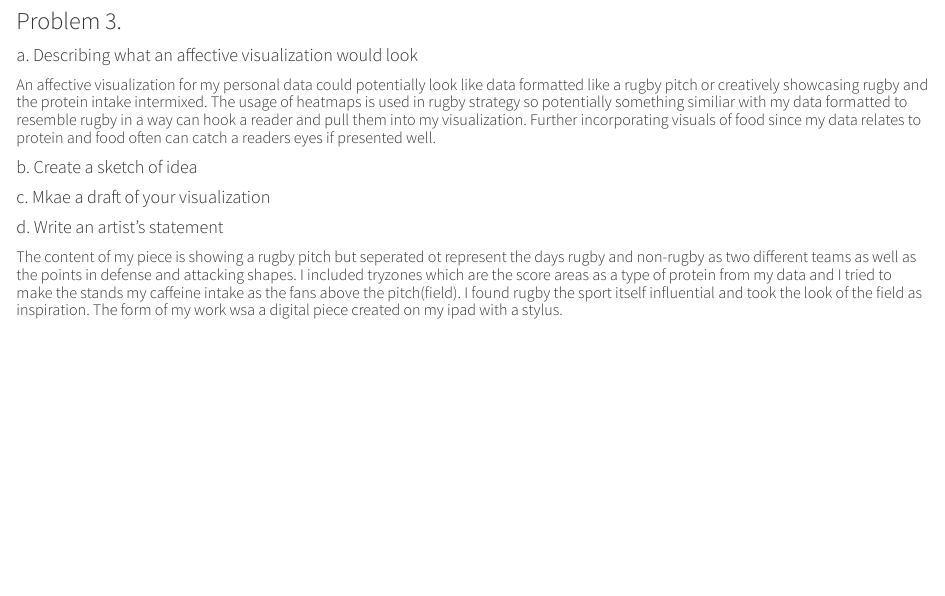
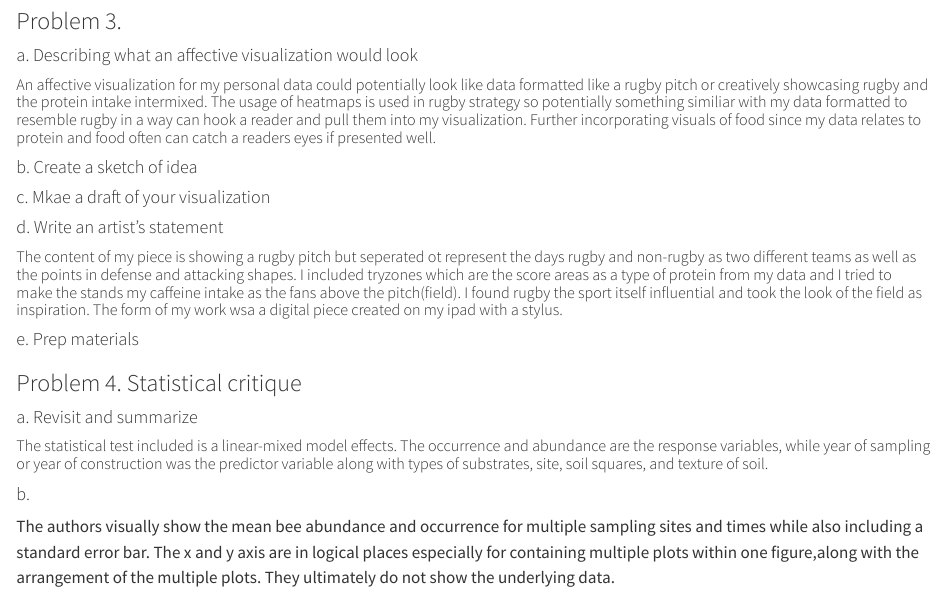
Before and after one commit to leahlamarre-ship-it/ENVS-193DS_homework-03, a Quarto document (HW3_code/LP_HW3.qmd): the page in a window 1100 px wide, from 6530 px down. Rendered offline with R 4.5, knitr and Pandoc in place of Quarto, with nearby package versions; drawn as R Markdown's standard HTML page in place of the format the file asks for; code that draws random numbers runs with fixed seeds of ours; long lines of code are wrapped; column names are cleaned by a stand-in for the janitor package.

Commit message:
writing about statisitical paper

```diff
--- a/HW3_code/LP_HW3.qmd
+++ b/HW3_code/LP_HW3.qmd
@@ -200,3 +200,16 @@ ggplot(data = my_data_clean, # using the cleaned my data for data frame
 #### d. Write an artist's statement
 
 ##### The content of my piece is showing a rugby pitch but seperated ot represent the days rugby and non-rugby as two different teams as well as the points in defense and attacking shapes. I included tryzones which are the score areas as a type of protein from my data and I tried to make the stands my caffeine intake as the fans above the pitch(field). I found rugby the sport itself influential and took the look of the field as inspiration. The form of my work wsa a digital piece created on my ipad with a stylus.
+
+#### e. Prep materials
+
+### Problem 4. Statistical critique
+
+#### a. Revisit and summarize
+
+##### The statistical test included is a linear-mixed model effects. The occurrence and abundance are the response variables, while year of sampling or year of construction was the predictor variable along with types of substrates, site, soil squares, and texture of soil.
+
+
+#### b.
+
+The authors visually show the mean bee abundance and occurrence for multiple sampling sites and times while also including a standard error bar. The x and y axis are in logical places especially for containing multiple plots within one figure,along with the arrangement of the multiple plots. They ultimately do not show the underlying data.
```
